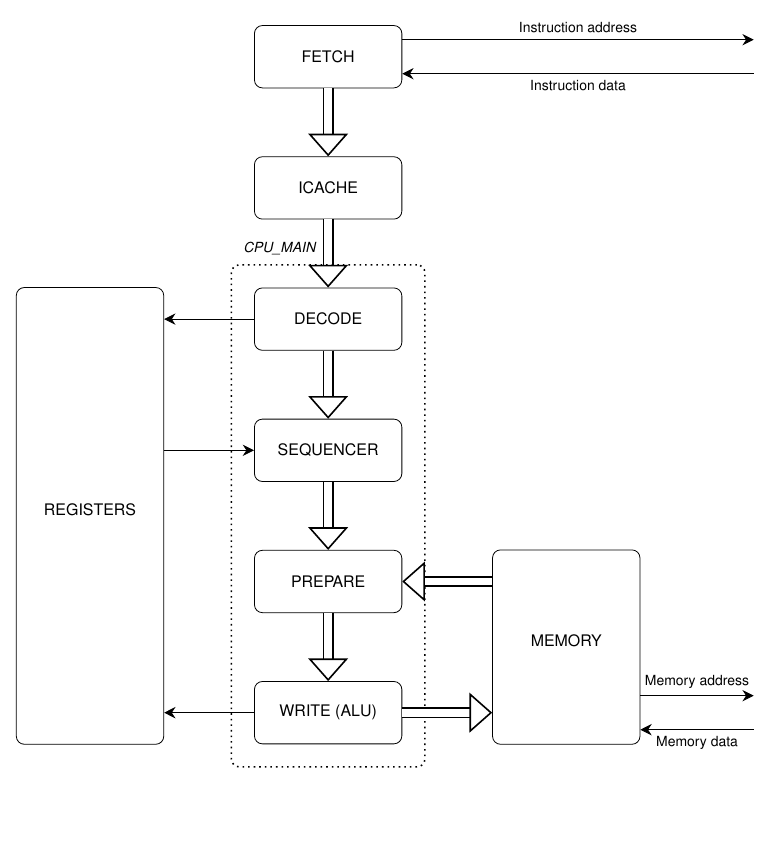
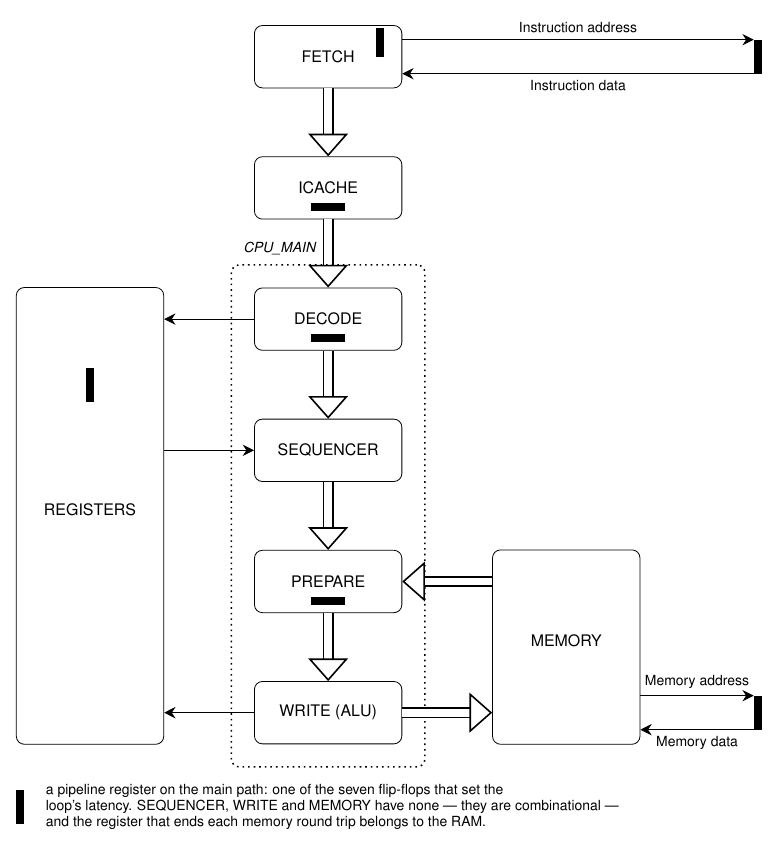
Before and after one commit to MJoergen/qnice_cpu, a LaTeX figure (doc/cpu.tex): the whole page, the shorter picture padded with empty space. Compiled offline with pdfLaTeX.

Commit message:
doc: Mark the main-path pipeline registers in the block diagram
The block diagram showed the module hierarchy but said nothing about where
the clock cycles go. Short black bars now mark the seven flip-flops on the
main path, drawn across the path each one cuts:

  FETCH, at the base of the instruction-address arrow  wb_addr_o
  the instruction memory, at the far end of that arrow dp_ram's read register
  ICACHE, at its output                                m_data_o
  DECODE, at its output                                seq_stage_o
  REGISTERS, in the middle                             dp_ram's read register
  PREPARE, at its output                               wr_stage_o
  the data memory, at the far end of its address arrow dp_ram's read register

Where they are NOT is the more useful half, and it is now visible at a
glance. SEQUENCER's p_output is a "process (all)" that slices one microcode
chunk out of the list DECODE has already registered. WRITE's p_reg is
likewise combinational, which is why reg_addr_o, fetch_addr_o and
fetch_valid_o are decoded within the cycle and are the design's
timing-critical nets. And MEMORY buffers its Wishbone request and both read
responses in one_stage_buffers, which cut through combinationally when
empty -- so on both the instruction and the data side the register that
closes the round trip belongs to the RAM, not to the module in front of it.
That is why those two bars sit on the bus arrows rather than inside a block.

A legend under the diagram explains the symbol, since a bare black bar is
otherwise a puzzle, and doc/README.md gains a paragraph naming each
register. It is the same fact doc/loop_timing.tex draws as a waveform.

Co-Authored-By: Claude Opus 5 <noreply@anthropic.com>
Claude-Session: https://claude.ai/code/session_01HubUEkKffpcZm1CZ1YPZHa

```diff
--- a/doc/cpu.tex
+++ b/doc/cpu.tex
@@ -60,7 +83,16 @@
       wire/.style   = {draw, -{Stealth[length=2mm, width=2mm]}},
       % "above" or "below" is chosen per arrow, so that the two labels of a
       % bus pair sit outside the pair rather than in the gap between them.
-      buslabel/.style = {midway, font = \sffamily\scriptsize}
+      buslabel/.style = {midway, font = \sffamily\scriptsize},
+      % A pipeline register, drawn as a short bar ACROSS the path it cuts, so
+      % that the bar's long axis is always perpendicular to the flow: ffh for
+      % the vertical pipeline arrows, ffv for the horizontal buses. Both are
+      % 6mm long, which is exactly the 3mm-either-side spacing of a bus pair,
+      % so a bar dropped between the two arrows of a pair touches both.
+      ffh/.style = {fill = black, inner sep = 0pt,
+                    minimum width = 6mm, minimum height = 1.4mm},
+      ffv/.style = {fill = black, inner sep = 0pt,
+                    minimum width = 1.4mm, minimum height = 6mm}
    ]
 
    %% ---------------------------------------------------------------
@@ -158,6 +190,54 @@
    \draw[wire] ([yshift = -3mm] dbusr) -- ([yshift = -3mm] dbusl)
       node[buslabel, below] {Memory data};
 
+   %% ---------------------------------------------------------------
+   %% The pipeline registers
+   %% ---------------------------------------------------------------
+   %
+   % Drawn last, so that a bar sits on top of the arrow it cuts rather than
+   % under it. See the header for which register each one is.
+
+   % FETCH/wb_addr_o, at the base of the instruction-address arrow. This is the
+   % one bar that is not 6mm long: the arrow leaves 3mm above centre and the
+   % block is only 11mm tall, so a full-length bar centred on the arrow would
+   % poke out through the top edge.
+   \node[ffv, minimum height = 5mm] at ([xshift = -4mm, yshift = 2.5mm] fetch.east) {};
+
+   % ICACHE/m_data_o, DECODE/seq_stage_o, PREPARE/wr_stage_o: each at the
+   % bottom of its own block, cutting the outgoing pipeline arrow. Note the
+   % three blocks BETWEEN them -- SEQUENCER, and WRITE, and (on the right)
+   % MEMORY -- get nothing, which is the point of the whole annotation.
+   \node[ffh] at ([yshift = 2.2mm] icache.south)  {};
+   \node[ffh] at ([yshift = 2.2mm] decode.south)  {};
+   \node[ffh] at ([yshift = 2.2mm] prepare.south) {};
+
+   % REGISTERS' dp_ram read register, in the middle of the block: DECODE
+   % presents the register numbers on the upper wire and the values come back
+   % on the lower one a clock cycle later, which is exactly this flip-flop.
+   % Placed halfway between those two wires, so it is well clear of the label.
+   \coordinate (regff) at ($ (decode.west)!0.5!(seq.west) $);
+   \node[ffv] at (regff -| regs.center) {};
+
+   % The two RAM read registers. Each sits at the far end of an address arrow,
+   % just outside the CPU, and is 6mm long -- exactly the 3mm-either-side
+   % spacing of a bus pair -- so it touches the address arrow that ends on it
+   % and the data arrow that starts from it.
+   \node[ffv] at ([xshift = 0.7mm] ibusr) {};
+   \node[ffv] at ([xshift = 0.7mm] dbusr) {};
+
+   %% ---------------------------------------------------------------
+   %% Legend
+   %% ---------------------------------------------------------------
+
+   % Below REGISTERS, in the empty band under the diagram. It has to clear the
+   % bottom edge of the CPU_MAIN box, which is 4mm below write.south.
+   \node[ffv, anchor = west] (legendff) at ([yshift = -11mm] regs.south west) {};
+   \node[anchor = west, font = \sffamily\scriptsize, align = left]
+      at ([xshift = 2.5mm] legendff.east)
+      {a pipeline register on the main path: one of the seven flip-flops that set the\\
+       loop's latency. SEQUENCER, WRITE and MEMORY have none --- they are combinational ---\\
+       and the register that ends each memory round trip belongs to the RAM.};
+
 \end{tikzpicture}
 
 \end{document}
```
Also changed, not shown: doc/README.md, doc/cpu.png, doc/cpu.tex (23 more changed lines).
